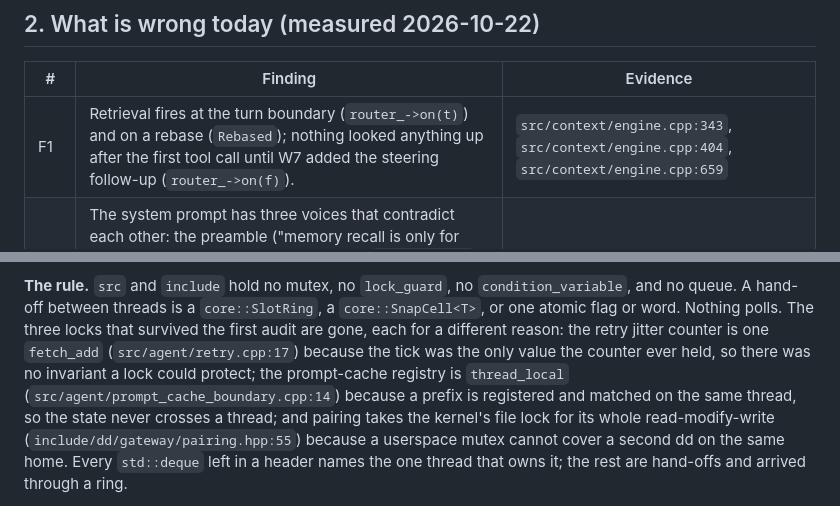
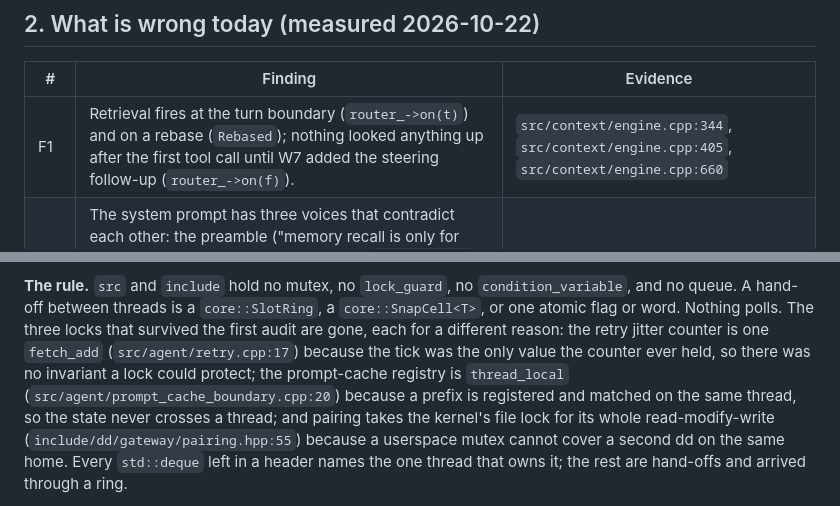
Before and after one commit to itsXactlY/ariadne, a Markdown page: docs/KNOWLEDGE.md, 2 parts joined by grey strips. Drawn GitHub-style.

Commit message:
docs: re-anchor the three citations W10 shifted
engine.cpp grew one line, so the retrieval anchors moved: on(t) 343->344,
Rebased 404->405, the steering follow-up on(f) 659->660. The prompt-cache
registry citation pointed at a blank line — thread_local prefixes_ is now :20.
make doc-audit: 29 citations checked, 0 unresolved or drifting, wiring clean.

```diff
--- a/docs/KNOWLEDGE.md
+++ b/docs/KNOWLEDGE.md
@@ -26,7 +26,7 @@ model; we have 498 skills and a 54.6k rebase mark.
 
 | # | Finding | Evidence |
 |---|---|---|
-| F1 | Retrieval fires at the turn boundary (`router_->on(t)`) and on a rebase (`Rebased`); nothing looked anything up after the first tool call until W7 added the steering follow-up (`router_->on(f)`). | `src/context/engine.cpp:343`, `src/context/engine.cpp:404`, `src/context/engine.cpp:659` |
+| F1 | Retrieval fires at the turn boundary (`router_->on(t)`) and on a rebase (`Rebased`); nothing looked anything up after the first tool call until W7 added the steering follow-up (`router_->on(f)`). | `src/context/engine.cpp:344`, `src/context/engine.cpp:405`, `src/context/engine.cpp:660` |
 | F2 | The system prompt has three voices that contradict each other: the preamble ("memory recall is only for past decisions"), the pod's ~860-token `instructions` pasted verbatim ("RECALL FIRST ... NO EXCEPTIONS", "SAVE PER TURN", `session_search`, a tool this harness does not have), and the harness paragraph ("already done ... only for what the block lacks"). | `dd_tui.cpp:727`, `:750`, `:893`; `initialize` reply |
 | F3 | Skill matching is blind and noisy. Query = the whole user message; absolute BM25 threshold 12.0 (a sum that grows with message length); ASCII-only tokenizer (ä/ö/ü split words), no stopwords, no German; tags unused; paths stripped, which also strips the strongest signal (`.../my-project/...`). About 9 ms per match (document frequencies rebuilt per call). | `tool_search.cpp:161,294`, `recall.cpp:111,148` |
 | F4 | Closed: the catalogue is not read once. `dd_tui` builds a merged `SkillCatalogue` through `know::make_skill_catalogue` and refreshes it — `Refresher` on a timer, `poke` after a skill is opened — so a pod that was down at launch fills in while the session runs. | `src/dd_tui.cpp:763-768,834-836,856`, `src/know/wiring.cpp` |
@@ -446,7 +446,7 @@ bit into the pointer and spins. They sat on the per-turn search path. What repla
 between threads is a `core::SlotRing`, a `core::SnapCell<T>`, or one atomic flag or word. Nothing polls. The three locks
 that survived the first audit are gone, each for a different reason: the retry jitter counter is one `fetch_add`
 (`src/agent/retry.cpp:17`) because the tick was the only value the counter ever held, so there was no invariant a lock
-could protect; the prompt-cache registry is `thread_local` (`src/agent/prompt_cache_boundary.cpp:14`) because a prefix is
+could protect; the prompt-cache registry is `thread_local` (`src/agent/prompt_cache_boundary.cpp:20`) because a prefix is
 registered and matched on the same thread, so the state never crosses a thread; and pairing takes the kernel's file lock
 for its whole read-modify-write (`include/dd/gateway/pairing.hpp:55`) because a userspace mutex cannot cover a second dd
 on the same home. Every `std::deque` left in a header names the one thread that owns it; the rest are hand-offs and
```
